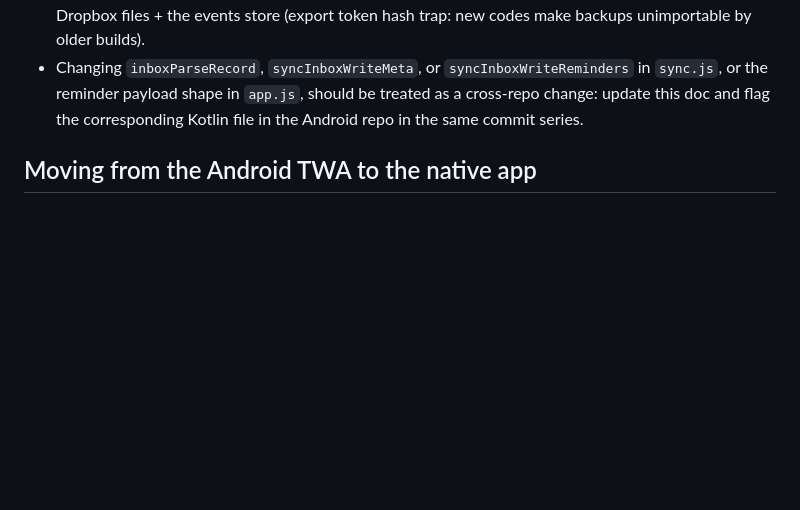
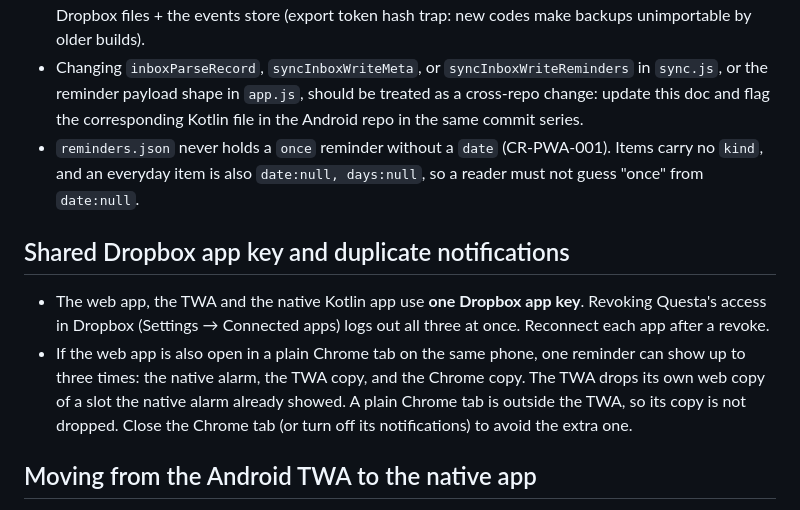
Before and after one commit to Palo007/Questa, a Markdown page: docs/ANDROID-APP.md, the part around the change. GitHub-like rendering; blank space fills up the shorter version.

Commit message:
docs(android): shared app key, extra Chrome notification, undated once rule
Co-Authored-By: Claude Opus 5.5 <noreply@anthropic.com>

```diff
--- a/docs/ANDROID-APP.md
+++ b/docs/ANDROID-APP.md
@@ -67,6 +67,20 @@ only for a file it fails to *parse*, not one it silently misreads.
   in `sync.js`, or the reminder payload shape in `app.js`, should be treated as
   a cross-repo change: update this doc and flag the corresponding Kotlin file
   in the Android repo in the same commit series.
+- `reminders.json` never holds a `once` reminder without a `date` (CR-PWA-001).
+  Items carry no `kind`, and an everyday item is also `date:null, days:null`,
+  so a reader must not guess "once" from `date:null`.
+
+## Shared Dropbox app key and duplicate notifications
+
+- The web app, the TWA and the native Kotlin app use **one Dropbox app key**.
+  Revoking Questa's access in Dropbox (Settings → Connected apps) logs out all
+  three at once. Reconnect each app after a revoke.
+- If the web app is also open in a plain Chrome tab on the same phone, one
+  reminder can show up to three times: the native alarm, the TWA copy, and the
+  Chrome copy. The TWA drops its own web copy of a slot the native alarm already
+  showed. A plain Chrome tab is outside the TWA, so its copy is not dropped.
+  Close the Chrome tab (or turn off its notifications) to avoid the extra one.
 
 ## Moving from the Android TWA to the native app
 
```
